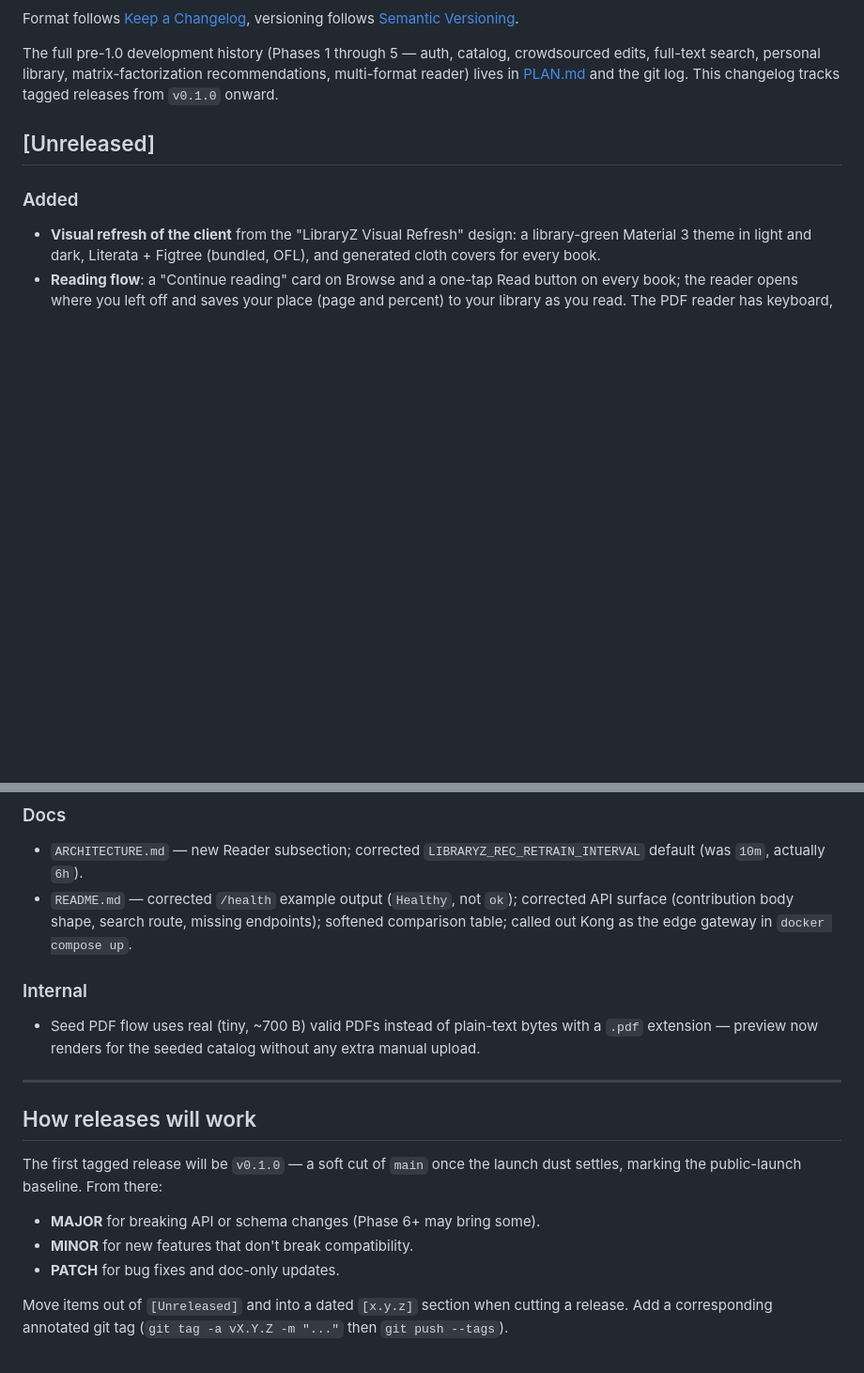
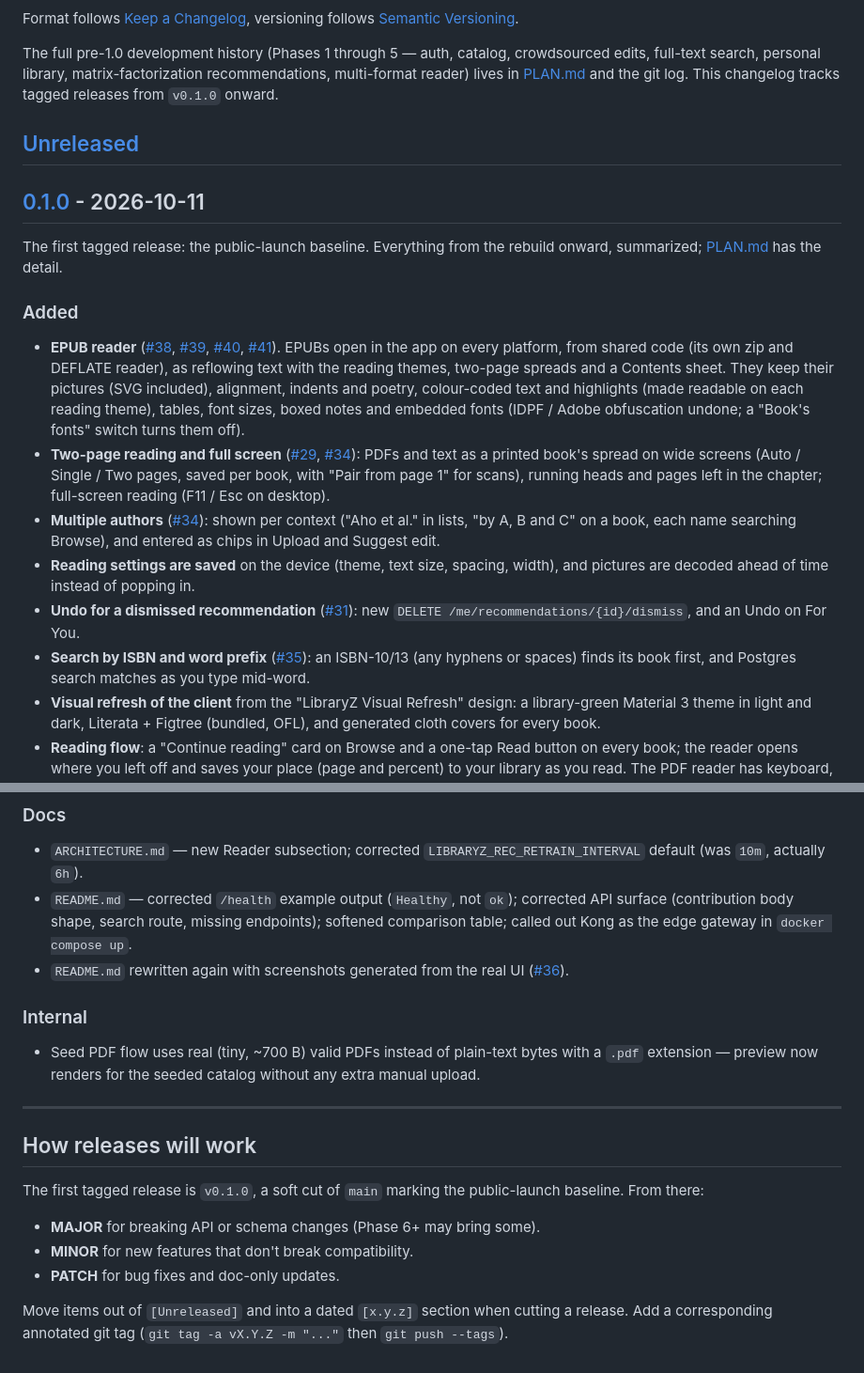
Before and after one commit to kararnab/LibraryZ, a Markdown page: CHANGELOG.md, 2 parts joined by grey strips. Shown at 94% size. Drawn GitHub-style; blank space fills up the shorter version.

```diff
--- a/CHANGELOG.md
+++ b/CHANGELOG.md
@@ -12,7 +12,40 @@ git log. This changelog tracks tagged releases from `v0.1.0` onward.
 
 ## [Unreleased]
 
+## [0.1.0] - 2026-10-11
+
+The first tagged release: the public-launch baseline. Everything from the
+rebuild onward, summarized; [PLAN.md](PLAN.md) has the detail.
+
 ### Added
+- **EPUB reader** ([#38](https://github.com/kararnab/LibraryZ/pull/38),
+  [#39](https://github.com/kararnab/LibraryZ/pull/39),
+  [#40](https://github.com/kararnab/LibraryZ/pull/40),
+  [#41](https://github.com/kararnab/LibraryZ/pull/41)). EPUBs open in the app
+  on every platform, from shared code (its own zip and DEFLATE reader), as
+  reflowing text with the reading themes, two-page spreads and a Contents
+  sheet. They keep their pictures (SVG included), alignment, indents and
+  poetry, colour-coded text and highlights (made readable on each reading
+  theme), tables, font sizes, boxed notes and embedded fonts (IDPF / Adobe
+  obfuscation undone; a "Book's fonts" switch turns them off).
+- **Two-page reading and full screen**
+  ([#29](https://github.com/kararnab/LibraryZ/pull/29),
+  [#34](https://github.com/kararnab/LibraryZ/pull/34)): PDFs and text as a
+  printed book's spread on wide screens (Auto / Single / Two pages, saved per
+  book, with "Pair from page 1" for scans), running heads and pages left in
+  the chapter; full-screen reading (F11 / Esc on desktop).
+- **Multiple authors** ([#34](https://github.com/kararnab/LibraryZ/pull/34)):
+  shown per context ("Aho et al." in lists, "by A, B and C" on a book, each
+  name searching Browse), and entered as chips in Upload and Suggest edit.
+- **Reading settings are saved** on the device (theme, text size, spacing,
+  width), and pictures are decoded ahead of time instead of popping in.
+- **Undo for a dismissed recommendation**
+  ([#31](https://github.com/kararnab/LibraryZ/pull/31)): new
+  `DELETE /me/recommendations/{id}/dismiss`, and an Undo on For You.
+- **Search by ISBN and word prefix**
+  ([#35](https://github.com/kararnab/LibraryZ/pull/35)): an ISBN-10/13 (any
+  hyphens or spaces) finds its book first, and Postgres search matches as
+  you type mid-word.
 - **Visual refresh of the client** from the "LibraryZ Visual Refresh"
   design: a library-green Material 3 theme in light and dark, Literata +
   Figtree (bundled, OFL), and generated cloth covers for every book.
@@ -268,6 +311,8 @@ git log. This changelog tracks tagged releases from `v0.1.0` onward.
   `ok`); corrected API surface (contribution body shape, search route,
   missing endpoints); softened comparison table; called out Kong as the
   edge gateway in `docker compose up`.
+- `README.md` rewritten again with screenshots generated from the real UI
+  ([#36](https://github.com/kararnab/LibraryZ/pull/36)).
 
 ### Internal
 - Seed PDF flow uses real (tiny, ~700 B) valid PDFs instead of plain-text
@@ -278,8 +323,8 @@ git log. This changelog tracks tagged releases from `v0.1.0` onward.
 
 ## How releases will work
 
-The first tagged release will be `v0.1.0` — a soft cut of `main` once the
-launch dust settles, marking the public-launch baseline. From there:
+The first tagged release is `v0.1.0`, a soft cut of `main` marking the
+public-launch baseline. From there:
 
 - **MAJOR** for breaking API or schema changes (Phase 6+ may bring some).
 - **MINOR** for new features that don't break compatibility.
```
Also changed, not shown: other parts of CHANGELOG.md (+86 -73 lines), CLAUDE.md (+3 -2 lines), PLAN.md (+4 -2 lines).
